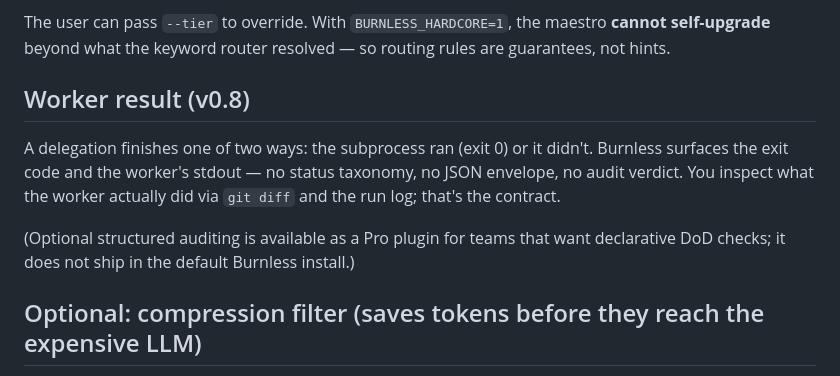
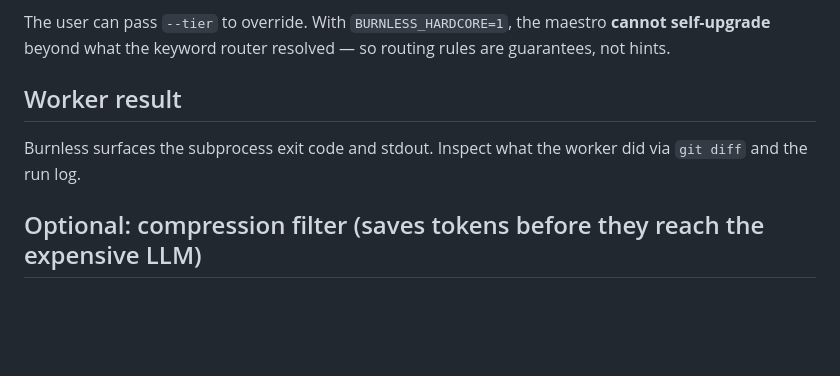
Before and after one commit to Rudekwydra/burnless, a Markdown page: docs/USING_BURNLESS_FROM_YOUR_LLM.md, the part around the change. Rendered like a GitHub page; blank space fills up the shorter version.

Commit message:
docs: drop Pink Elephant — describe what's there, not what isn't
Audit contract section was rewritten then shrunk into two short lines
that just describe the actual contract (exit code + stdout, inspect via
git diff + log). No more mention of what doesn't exist — the worker /
LLM reader never had a v0.7 mental model to unlearn.

Co-Authored-By: Claude Opus 4.7 (1M context) <noreply@anthropic.com>

```diff
--- a/docs/USING_BURNLESS_FROM_YOUR_LLM.md
+++ b/docs/USING_BURNLESS_FROM_YOUR_LLM.md
@@ -54,17 +54,10 @@ burnless read d104
 
 The user can pass `--tier` to override. With `BURNLESS_HARDCORE=1`, the maestro **cannot self-upgrade** beyond what the keyword router resolved — so routing rules are guarantees, not hints.
 
-## Worker result (v0.8)
+## Worker result
 
-A delegation finishes one of two ways: the subprocess ran (exit 0) or
-it didn't. Burnless surfaces the exit code and the worker's stdout — no
-status taxonomy, no JSON envelope, no audit verdict. You inspect what
-the worker actually did via `git diff` and the run log; that's the
-contract.
-
-(Optional structured auditing is available as a Pro plugin for teams
-that want declarative DoD checks; it does not ship in the default
-Burnless install.)
+Burnless surfaces the subprocess exit code and stdout. Inspect what the
+worker did via `git diff` and the run log.
 
 ## Optional: compression filter (saves tokens before they reach the expensive LLM)
 
```
